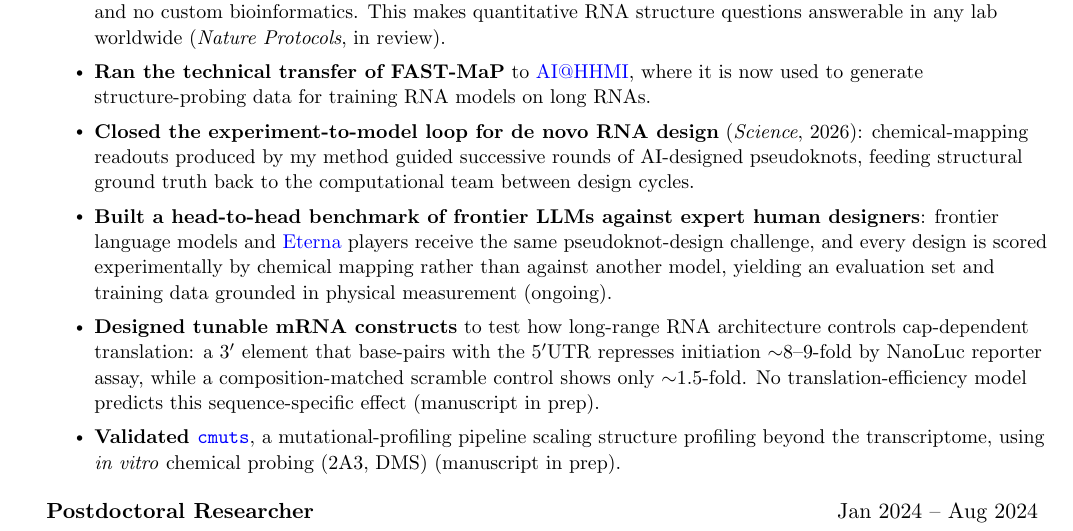
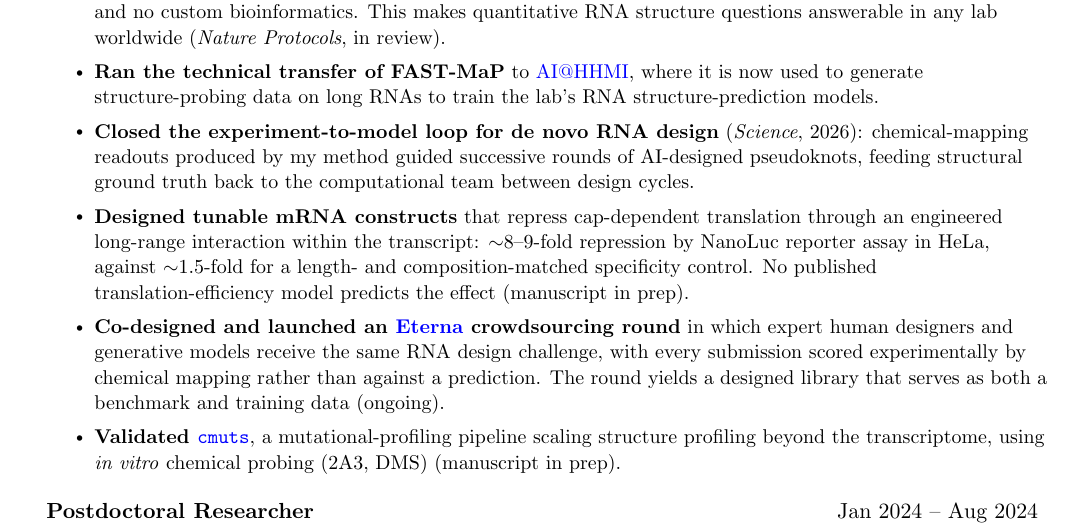
Before and after one commit to JigyasaV/jigyasav.github.io, a LaTeX CV (Jigyasa_Verma_CV.tex): part of page 1 of 3, cut so that both start at the same text. Compiled offline with pdfLaTeX.

Commit message:
Tighten unpublished-work disclosure; add Eterna round; name HHMI data purpose
- Tunable mRNA: remove construct-level design detail, keep the measured result
- Replace the results-free LLM benchmark bullet with the live Eterna round
- AI@HHMI: state that the data trains RNA structure-prediction models

```diff
--- a/Jigyasa_Verma_CV.tex
+++ b/Jigyasa_Verma_CV.tex
@@ -141,10 +141,10 @@ I design experiments that generate large, structured, analysis-ready datasets, a
     {Stanford University, Das Lab}{California, USA}
     \resumeItemListStart
         \resumeItem{\textbf{Invented FAST-MaP}, a rapid, primer-less RNA chemical-mapping pipeline that takes a DNA template to per-nucleotide reactivity in under a week ($\sim$25--30 h hands-on). It runs entirely on commercial gene-synthesis and sequencing services with a public \href{https://huggingface.co/spaces/daslab-stanford/cmuts}{web-based analysis server}, requiring no in-house NGS infrastructure and no custom bioinformatics. This makes quantitative RNA structure questions answerable in any lab worldwide (\textit{Nature Protocols}, in review).}
-        \resumeItem{\textbf{Ran the technical transfer of FAST-MaP} to \href{https://www.hhmi.org/research/janelia/AI}{AI@HHMI}, where it is now used to generate structure-probing data for training RNA models on long RNAs.}
+        \resumeItem{\textbf{Ran the technical transfer of FAST-MaP} to \href{https://www.hhmi.org/research/janelia/AI}{AI@HHMI}, where it is now used to generate structure-probing data on long RNAs to train the lab's RNA structure-prediction models.}
         \resumeItem{\textbf{Closed the experiment-to-model loop for de novo RNA design} (\textit{Science}, 2026): chemical-mapping readouts produced by my method guided successive rounds of AI-designed pseudoknots, feeding structural ground truth back to the computational team between design cycles.}
-        \resumeItem{\textbf{Built a head-to-head benchmark of frontier LLMs against expert human designers}: frontier language models and \href{https://eternagame.org/labs/16496126}{Eterna} players receive the same pseudoknot-design challenge, and every design is scored experimentally by chemical mapping rather than against another model, yielding an evaluation set and training data grounded in physical measurement (ongoing).}
-        \resumeItem{\textbf{Designed tunable mRNA constructs} to test how long-range RNA architecture controls cap-dependent translation: a 3$'$ element that base-pairs with the 5$'$UTR represses initiation $\sim$8--9-fold by NanoLuc reporter assay, while a composition-matched scramble control shows only $\sim$1.5-fold. No translation-efficiency model predicts this sequence-specific effect (manuscript in prep).}
+        \resumeItem{\textbf{Designed tunable mRNA constructs} that repress cap-dependent translation through an engineered long-range interaction within the transcript: $\sim$8--9-fold repression by NanoLuc reporter assay in HeLa, against $\sim$1.5-fold for a length- and composition-matched specificity control. No published translation-efficiency model predicts the effect (manuscript in prep).}
+        \resumeItem{\textbf{Co-designed and launched an \href{https://eternagame.org/labs/16496126}{Eterna} crowdsourcing round} in which expert human designers and generative models receive the same RNA design challenge, with every submission scored experimentally by chemical mapping rather than against a prediction. The round yields a designed library that serves as both a benchmark and training data (ongoing).}
         \resumeItem{\textbf{Validated \href{https://doi.org/10.5281/zenodo.22805311}{\texttt{cmuts}}}, a mutational-profiling pipeline scaling structure profiling beyond the transcriptome, using \textit{in vitro} chemical probing (2A3, DMS) (manuscript in prep).}
     \resumeItemListEnd
 
```
Also changed, not shown: Jigyasa_Verma_CV.pdf, 1 other file.
